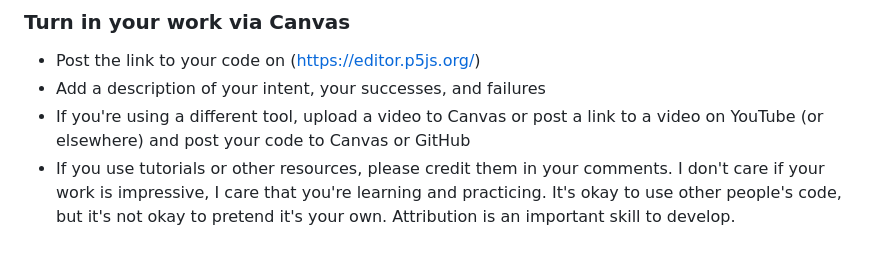
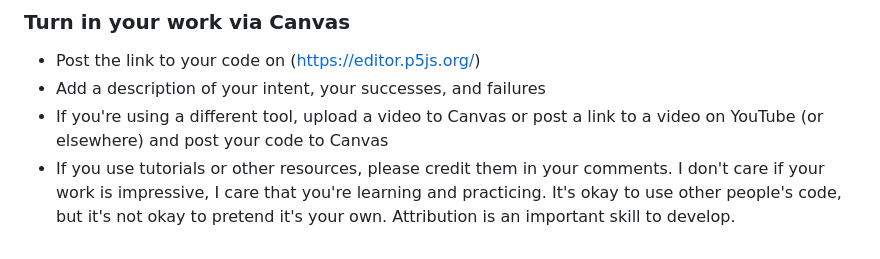
Before and after one commit to cacheflowe/ctd-creative-coding, a Markdown page: classes/class-01.md, the part around the change. GitHub-like rendering.

```diff
--- a/classes/class-01.md
+++ b/classes/class-01.md
@@ -198,5 +198,5 @@ If you're *not* comfortable with these, come to office hours and study the follo
 
 * Post the link to your code on (https://editor.p5js.org/)
 * Add a description of your intent, your successes, and failures
-* If you're using a different tool, upload a video to Canvas or post a link to a video on YouTube (or elsewhere) and post your code to Canvas or GitHub
+* If you're using a different tool, upload a video to Canvas or post a link to a video on YouTube (or elsewhere) and post your code to Canvas
 * If you use tutorials or other resources, please credit them in your comments. I don't care if your work is impressive, I care that you're learning and practicing. It's okay to use other people's code, but it's not okay to pretend it's your own. Attribution is an important skill to develop.
```
